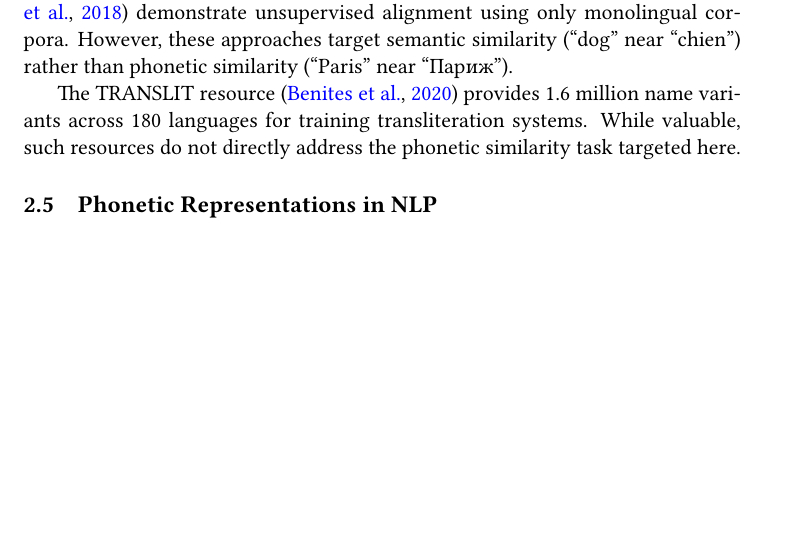
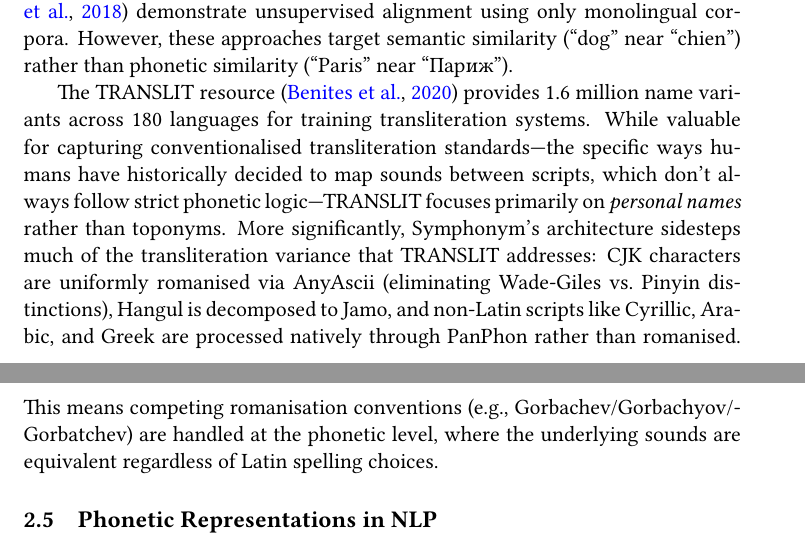
Before and after one commit to WorldHistoricalGazetteer/indexing, a LaTeX paper (article/symphonym.tex): part of page 5 of 34 before the commit and two parts of pages 5 and 6 of 34 after it, the two joined at a grey line, cut so that both start at the same text, the shorter picture padded with empty space. The pictures show the PDF file article/pdf/symphonym.pdf that the author committed with the source.

```diff
--- a/article/symphonym.tex
+++ b/article/symphonym.tex
@@ -154,7 +154,7 @@
 
 The broader literature on cross-lingual embeddings provides relevant techniques. Conneau et al.~\citep{conneau2018} show that monolingual embedding spaces can be aligned post-hoc using small bilingual dictionaries. Artetxe et al.~\citep{artetxe2018} demonstrate unsupervised alignment using only monolingual corpora. However, these approaches target semantic similarity (``dog'' near ``chien'') rather than phonetic similarity (``Paris'' near ``Париж'').
 
-The TRANSLIT resource~\citep{translit2020} provides 1.6 million name variants across 180 languages for training transliteration systems. While valuable, such resources do not directly address the phonetic similarity task targeted here.
+The TRANSLIT resource~\citep{translit2020} provides 1.6 million name variants across 180 languages for training transliteration systems. While valuable for capturing conventionalised transliteration standards---the specific ways humans have historically decided to map sounds between scripts, which don't always follow strict phonetic logic---TRANSLIT focuses primarily on \emph{personal names} rather than toponyms. More significantly, Symphonym's architecture sidesteps much of the transliteration variance that TRANSLIT addresses: CJK characters are uniformly romanised via AnyAscii (eliminating Wade-Giles vs.\ Pinyin distinctions), Hangul is decomposed to Jamo, and non-Latin scripts like Cyrillic, Arabic, and Greek are processed natively through PanPhon rather than romanised. This means competing romanisation conventions (e.g., Gorbachev/Gorbachyov/Gorbatchev) are handled at the phonetic level, where the underlying sounds are equivalent regardless of Latin spelling choices.
 
 \subsection{Phonetic Representations in NLP}
 
```
Also changed, not shown: article/pdf/symphonym.pdf, 2 other files.
